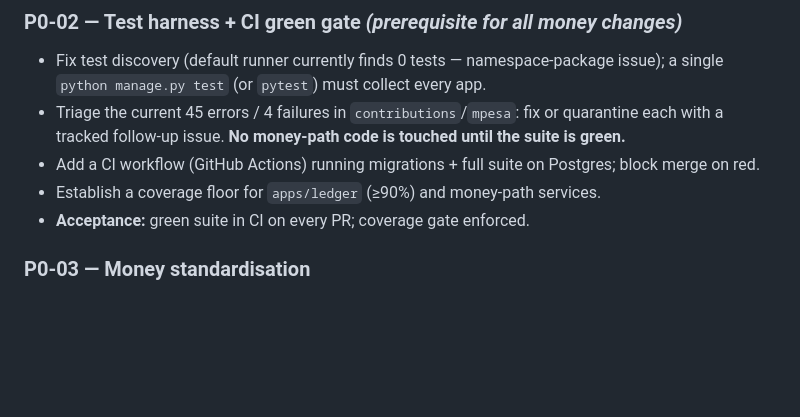
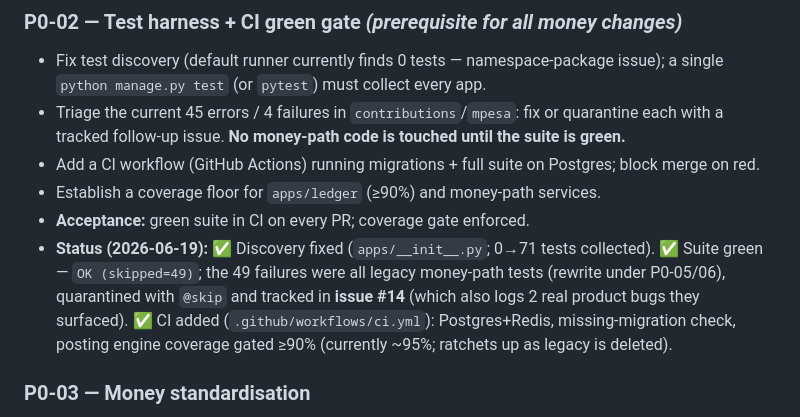
Before and after one commit to otungKe/wepl, a Markdown page: docs/roadmap/PHASE-0-ledger-cutover.md, the part around the change. GitHub-like rendering; blank space fills up the shorter version.

```diff
--- a/docs/roadmap/PHASE-0-ledger-cutover.md
+++ b/docs/roadmap/PHASE-0-ledger-cutover.md
@@ -66,6 +66,12 @@ Independent of the cutover; these are live risks.
   block merge on red.
 - Establish a coverage floor for `apps/ledger` (≥90%) and money-path services.
 - **Acceptance:** green suite in CI on every PR; coverage gate enforced.
+- **Status (2026-06-19):** ✅ Discovery fixed (`apps/__init__.py`; 0→71 tests
+  collected). ✅ Suite green — `OK (skipped=49)`; the 49 failures were all legacy
+  money-path tests (rewrite under P0-05/06), quarantined with `@skip` and tracked
+  in **issue #14** (which also logs 2 real product bugs they surfaced). ✅ CI added
+  (`.github/workflows/ci.yml`): Postgres+Redis, missing-migration check, posting
+  engine coverage gated ≥90% (currently ~95%; ratchets up as legacy is deleted).
 
 ### P0-03 — Money standardisation
 - Introduce a `Money` value object (amount + currency) and standardise all monetary
```
Also changed, not shown: docs/roadmap/README.md (+1 -1 lines).
